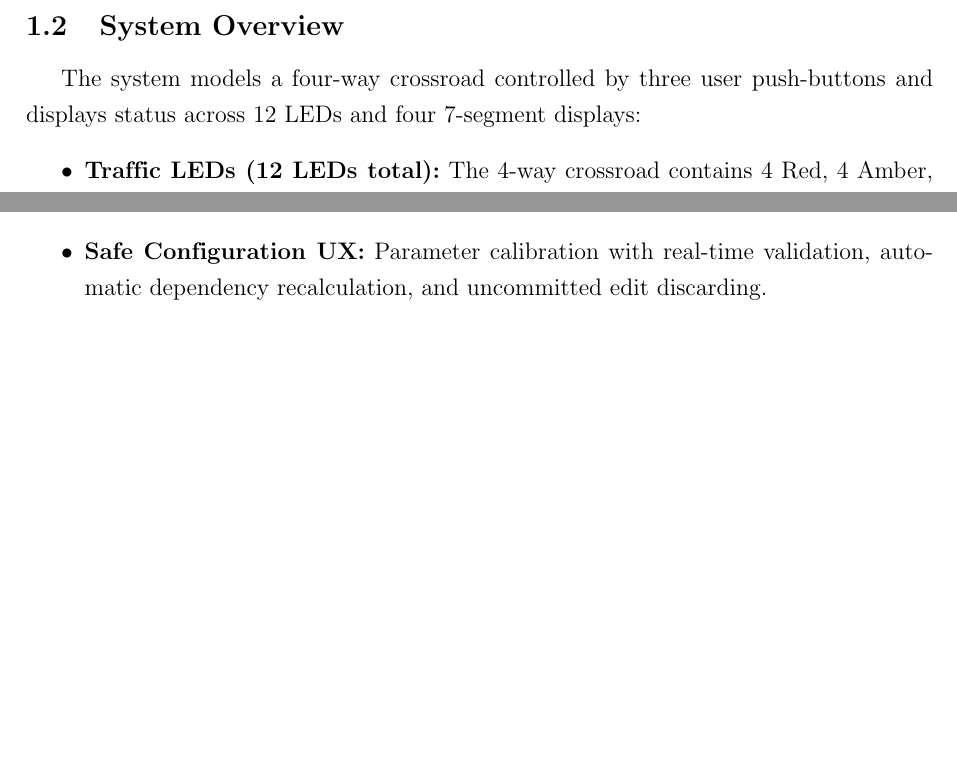
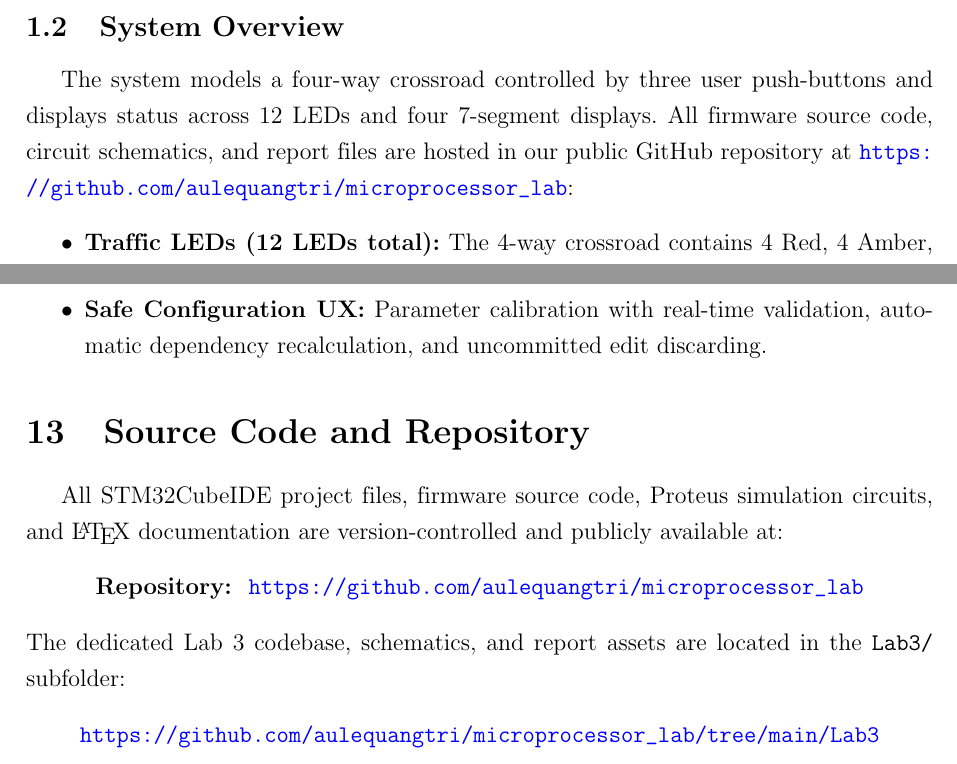
Before and after one commit to aulequangtri/microprocessor_lab, a LaTeX document (Lab3/main.tex): two parts of pages 4 and 31 of 31, joined at a grey line, cut so that both start at the same text, the shorter picture padded with empty space. Compiled offline with pdfLaTeX.

Commit message:
Add GitHub repository links to Section 1 and Section 12 of Lab 3 report

```diff
--- a/Lab3/main.tex
+++ b/Lab3/main.tex
@@ -33,7 +33,7 @@ In embedded systems, interfacing digital inputs such as mechanical push-buttons
 \end{itemize}
 
 \subsection{System Overview}
-The system models a four-way crossroad controlled by three user push-buttons and displays status across 12 LEDs and four 7-segment displays:
+The system models a four-way crossroad controlled by three user push-buttons and displays status across 12 LEDs and four 7-segment displays. All firmware source code, circuit schematics, and report files are hosted in our public GitHub repository at \url{https://github.com/aulequangtri/microprocessor_lab}:
 \begin{itemize}
     \item \textbf{Traffic LEDs (12 LEDs total):} The 4-way crossroad contains 4 Red, 4 Amber, and 4 Green LEDs. Road 1 (North--South) and Road 2 (East--West) each govern two opposing traffic heads ($2 \times 3 = 6$ LEDs per road):
     \begin{itemize}
@@ -758,4 +758,14 @@ Laboratory 3 successfully implemented a production-grade four-way traffic light
     \item \textbf{Safe Configuration UX:} Parameter calibration with real-time validation, automatic dependency recalculation, and uncommitted edit discarding.
 \end{itemize}
 
+\section{Source Code and Repository}
+All STM32CubeIDE project files, firmware source code, Proteus simulation circuits, and \LaTeX{} documentation are version-controlled and publicly available at:
+\begin{center}
+    \textbf{Repository: } \url{https://github.com/aulequangtri/microprocessor_lab}
+\end{center}
+The dedicated Lab 3 codebase, schematics, and report assets are located in the \texttt{Lab3/} subfolder:
+\begin{center}
+    \url{https://github.com/aulequangtri/microprocessor_lab/tree/main/Lab3}
+\end{center}
+
 \end{document}
```
Also changed, not shown: Lab3/2453300_Lab3.pdf, Lab3/main.pdf.
